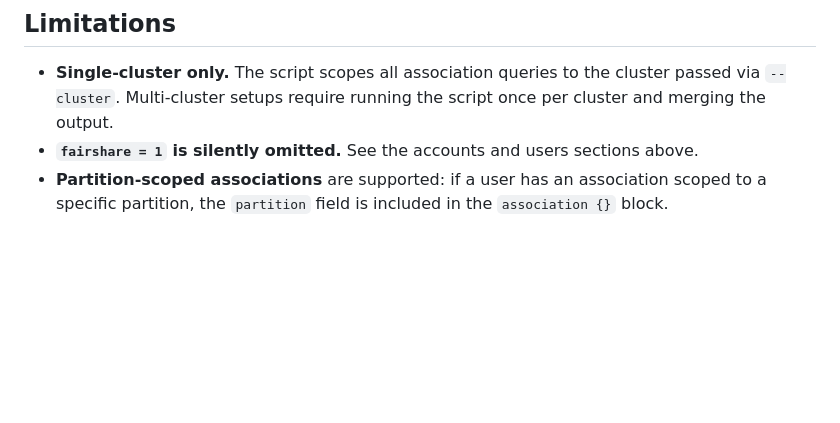
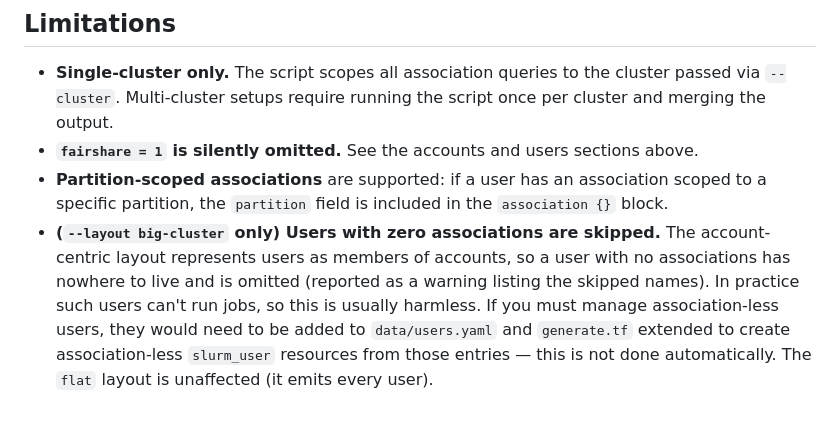
Before and after one commit to pescobar/terraform-provider-slurm, a Markdown page: tools/generate_import/README.md, the part around the change. Drawn GitHub-style; blank space fills up the shorter version.

```diff
--- a/tools/generate_import/README.md
+++ b/tools/generate_import/README.md
@@ -186,3 +186,11 @@ re-running.
 - **Partition-scoped associations** are supported: if a user has an
   association scoped to a specific partition, the `partition` field is
   included in the `association {}` block.
+- **(`--layout big-cluster` only) Users with zero associations are skipped.**
+  The account-centric layout represents users as members of accounts, so a user
+  with no associations has nowhere to live and is omitted (reported as a warning
+  listing the skipped names). In practice such users can't run jobs, so this is
+  usually harmless. If you must manage association-less users, they would need
+  to be added to `data/users.yaml` and `generate.tf` extended to create
+  association-less `slurm_user` resources from those entries — this is not done
+  automatically. The `flat` layout is unaffected (it emits every user).
```
Also changed, not shown: examples/big-cluster/README.md (+7 -0 lines).
